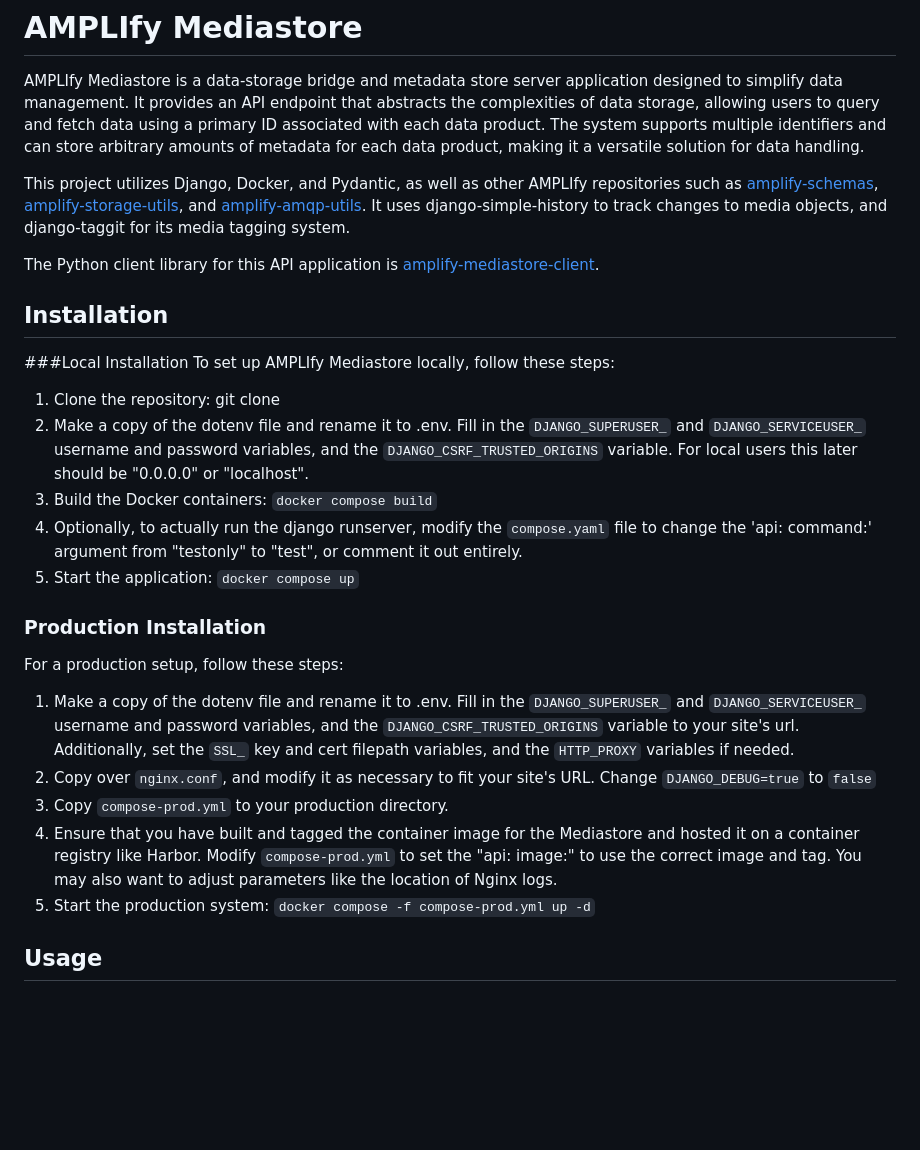
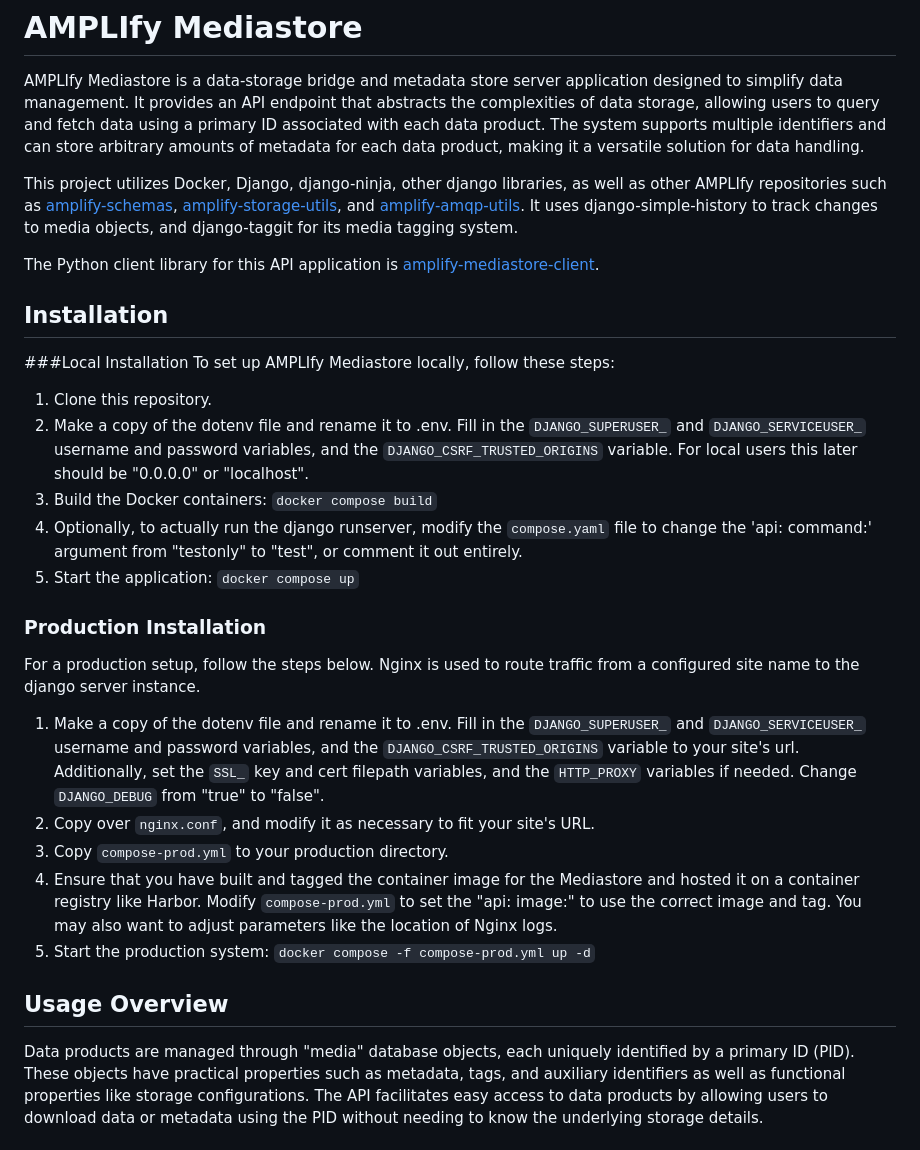
Before and after one commit to WHOIGit/amplify-mediastore, a Markdown page: README.md, the part around the change printed below. Drawn GitHub-style; blank space fills up the shorter version.

```diff
--- a/README.md
+++ b/README.md
@@ -2,7 +2,7 @@
 
 AMPLIfy Mediastore is a data-storage bridge and metadata store server application designed to simplify data management. It provides an API endpoint that abstracts the complexities of data storage, allowing users to query and fetch data using a primary ID associated with each data product. The system supports multiple identifiers and can store arbitrary amounts of metadata for each data product, making it a versatile solution for data handling.
 
-This project utilizes Django, Docker, and Pydantic, as well as other AMPLIfy repositories such as [amplify-schemas](https://github.com/WHOIGit/amplify-schemas), [amplify-storage-utils](https://github.com/WHOIGit/amplify-storage-utils), and [amplify-amqp-utils](https://github.com/WHOIGit/amplify-amqp-utils). It uses django-simple-history to track changes to media objects, and django-taggit for its media tagging system.
+This project utilizes Docker, Django, django-ninja, other django libraries, as well as other AMPLIfy repositories such as [amplify-schemas](https://github.com/WHOIGit/amplify-schemas), [amplify-storage-utils](https://github.com/WHOIGit/amplify-storage-utils), and [amplify-amqp-utils](https://github.com/WHOIGit/amplify-amqp-utils). It uses django-simple-history to track changes to media objects, and django-taggit for its media tagging system.
 
 The Python client library for this API application is [amplify-mediastore-client](https://github.com/WHOIGit/amplify-mediastore-client).
 
@@ -11,21 +11,22 @@ The Python client library for this API application is [amplify-mediastore-client
 ###Local Installation
 To set up AMPLIfy Mediastore locally, follow these steps:
 
-1. Clone the repository: git clone <repository-url>
+1. Clone this repository.
 2. Make a copy of the dotenv file and rename it to .env. Fill in the `DJANGO_SUPERUSER_` and `DJANGO_SERVICEUSER_` username and password variables, and the `DJANGO_CSRF_TRUSTED_ORIGINS` variable. For local users this later should be "0.0.0.0" or "localhost".
 3. Build the Docker containers: `docker compose build`
 4. Optionally, to actually run the django runserver, modify the `compose.yaml` file to change the 'api: command:' argument from "testonly" to "test", or comment it out entirely.
 5. Start the application: `docker compose up`
 
 ### Production Installation
-For a production setup, follow these steps:
+For a production setup, follow the steps below. Nginx is used to route traffic from a configured site name to the django server instance.
 
-1. Make a copy of the dotenv file and rename it to .env. Fill in the `DJANGO_SUPERUSER_` and `DJANGO_SERVICEUSER_` username and password variables, and the `DJANGO_CSRF_TRUSTED_ORIGINS` variable to your site's url. Additionally, set the `SSL_` key and cert filepath variables, and the `HTTP_PROXY` variables if needed.
-2. Copy over `nginx.conf`, and modify it as necessary to fit your site's URL. Change `DJANGO_DEBUG=true` to `false`
+1. Make a copy of the dotenv file and rename it to .env. Fill in the `DJANGO_SUPERUSER_` and `DJANGO_SERVICEUSER_` username and password variables, and the `DJANGO_CSRF_TRUSTED_ORIGINS` variable to your site's url. Additionally, set the `SSL_` key and cert filepath variables, and the `HTTP_PROXY` variables if needed. Change `DJANGO_DEBUG` from "true" to "false".
+2. Copy over `nginx.conf`, and modify it as necessary to fit your site's URL.
 3. Copy `compose-prod.yml` to your production directory.
 4. Ensure that you have built and tagged the container image for the Mediastore and hosted it on a container registry like Harbor. Modify `compose-prod.yml` to set the "api: image:" to use the correct image and tag. You may also want to adjust parameters like the location of Nginx logs.
 5. Start the production system: `docker compose -f compose-prod.yml up -d`
 
 
-## Usage
+## Usage Overview
+Data products are managed through "media" database objects, each uniquely identified by a primary ID (PID). These objects have practical properties such as metadata, tags, and auxiliary identifiers as well as functional properties like storage configurations. The API facilitates easy access to data products by allowing users to download data or metadata using the PID without needing to know the underlying storage details.
 
```
Also changed, not shown: other parts of README.md (+30 -4 lines).
